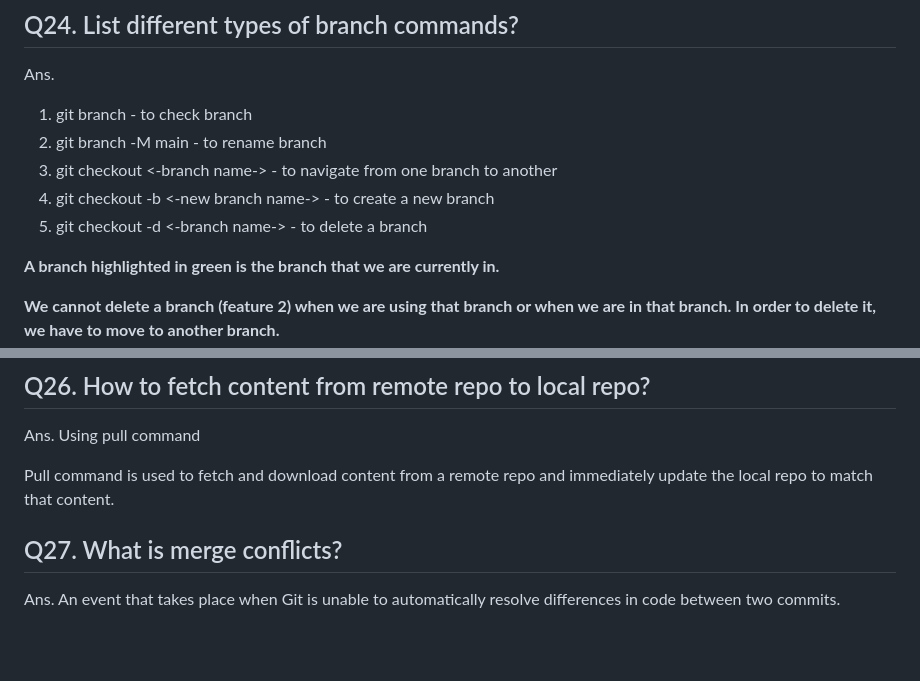
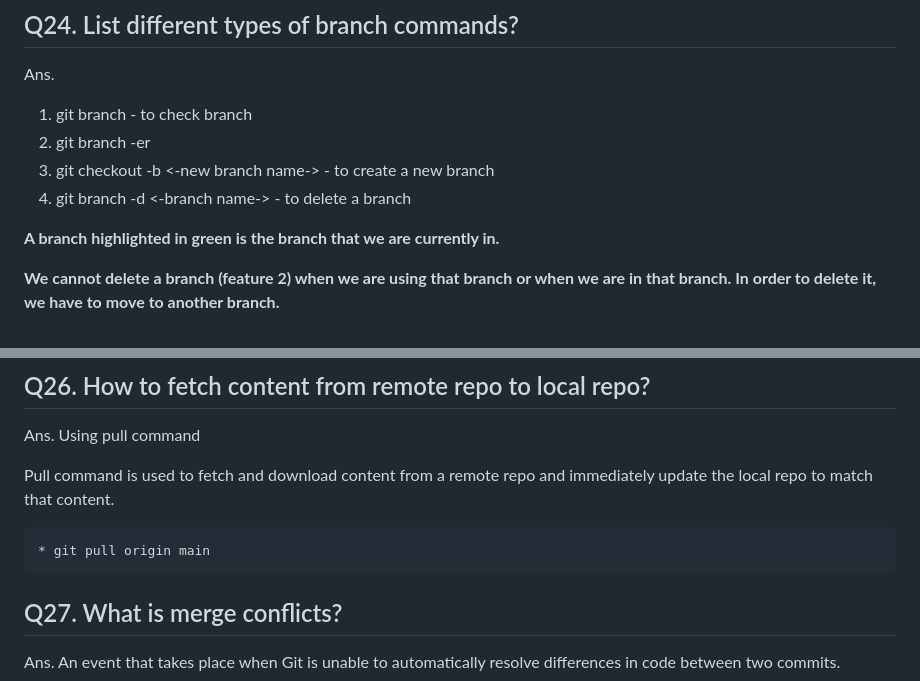
Before and after one commit to SakshiRastogi1302/git-github, a Markdown page: README.md, 2 parts joined by grey strips. Rendered like a GitHub page; blank space fills up the shorter version.

Commit message:
Added Pull command & Updated delete branch command

```diff
--- a/README.md
+++ b/README.md
@@ -156,10 +156,9 @@ Ans. We should always create repository on Github and then we should clone it in
 Ans.
 
 1. git branch - to check branch
-2. git branch -M main - to rename branch
-3. git checkout <-branch name-> - to navigate from one branch to another
+2. git branch -er
 4. git checkout -b <-new branch name-> - to create a new branch
-5. git checkout -d <-branch name-> - to delete a branch
+5. git branch -d <-branch name-> - to delete a branch
 
 **A branch highlighted in green is the branch that we are currently in.**
 
@@ -183,6 +182,8 @@ Ans. Using pull command
 
 Pull command is used to fetch and download content from a remote repo and immediately update the local repo to match that content.
 
+    * git pull origin main
+
 ## Q27. What is merge conflicts?
 Ans. An event that takes place when Git is unable to automatically resolve differences in code between two commits.
 
```
